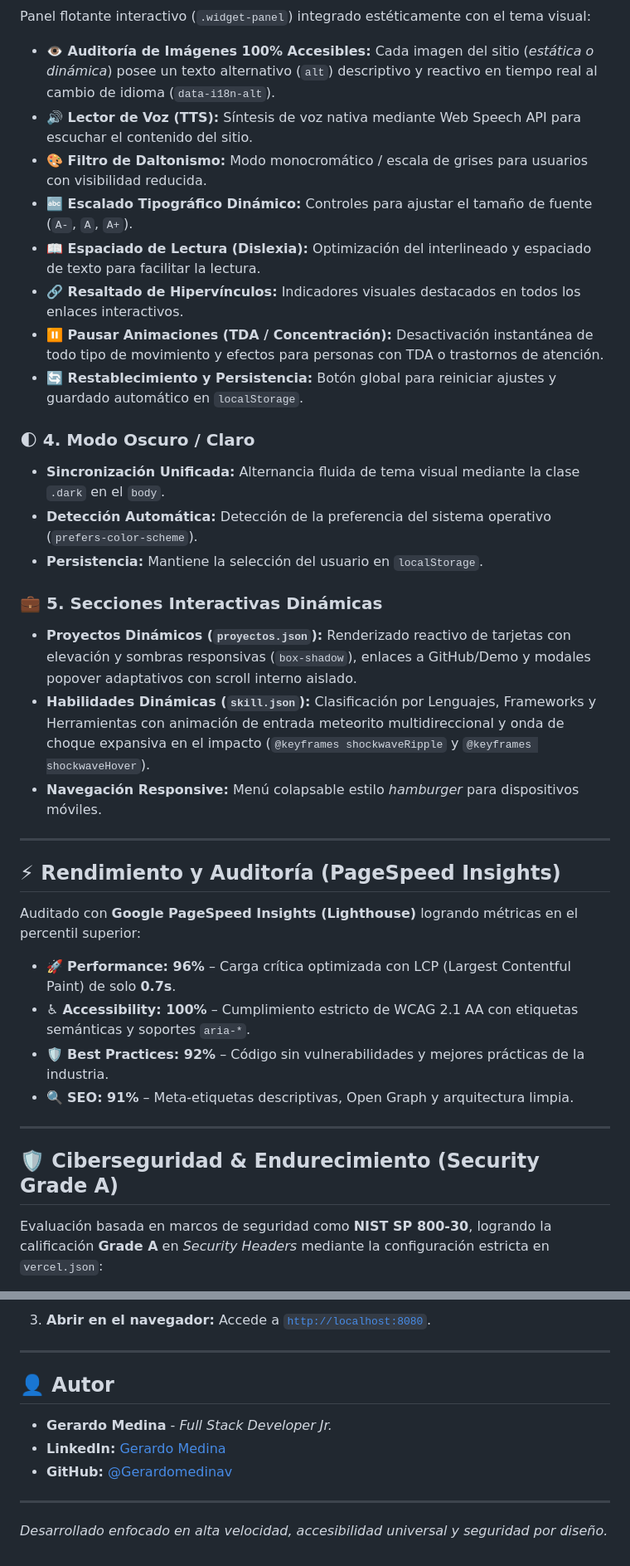
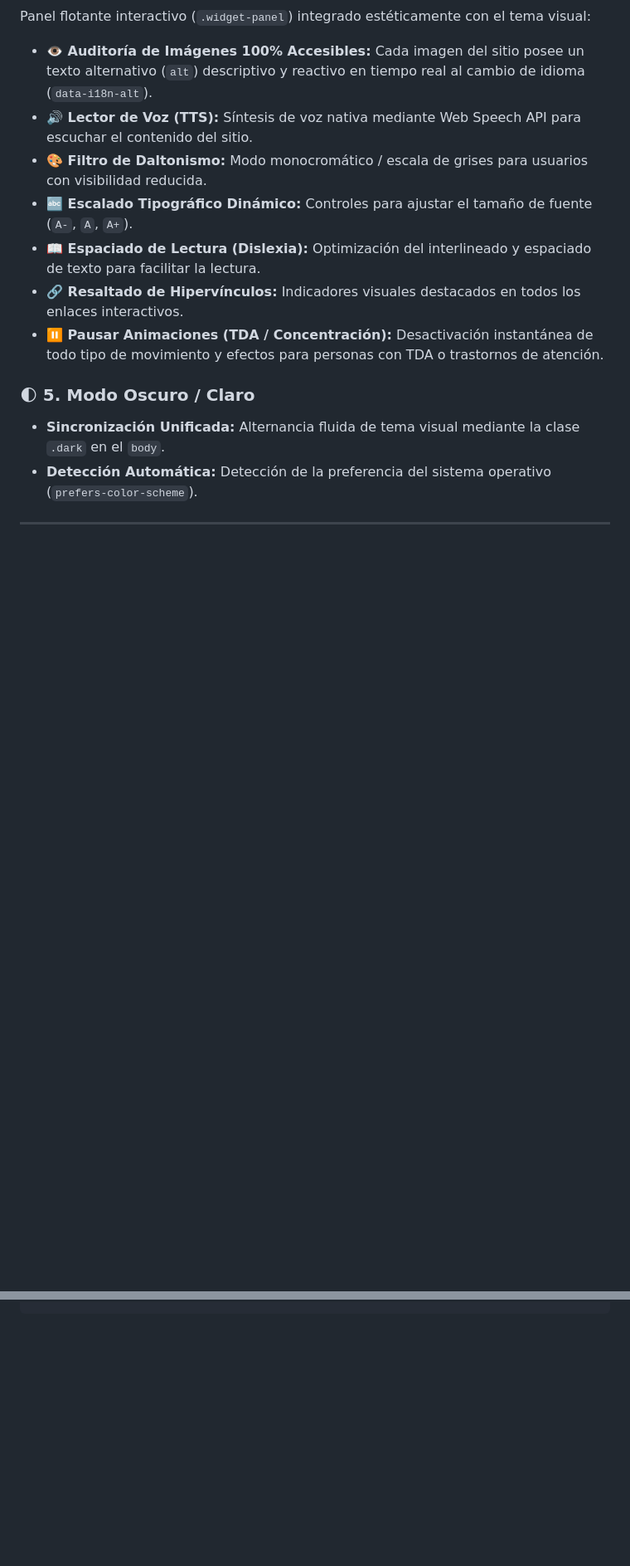
Before and after one commit to Gerardomedinav/portfolio_web, a Markdown page: README.md, 2 parts joined by grey strips. Shown at 83% size. Rendered like a GitHub page; blank space fills up the shorter version.

```diff
--- a/README.md
+++ b/README.md
@@ -29,37 +41,15 @@ Este proyecto destaca mis proyectos y habilidades a la vez que sirve como caso d
 Panel flotante interactivo (`.widget-panel`) integrado estéticamente con el tema visual:
-* **👁️ Auditoría de Imágenes 100% Accesibles:** Cada imagen del sitio (*estática o dinámica*) posee un texto alternativo (`alt`) descriptivo y reactivo en tiempo real al cambio de idioma (`data-i18n-alt`).
+* **👁️ Auditoría de Imágenes 100% Accesibles:** Cada imagen del sitio posee un texto alternativo (`alt`) descriptivo y reactivo en tiempo real al cambio de idioma (`data-i18n-alt`).
 * **🔊 Lector de Voz (TTS):** Síntesis de voz nativa mediante Web Speech API para escuchar el contenido del sitio.
 * **🎨 Filtro de Daltonismo:** Modo monocromático / escala de grises para usuarios con visibilidad reducida.
 * **🔤 Escalado Tipográfico Dinámico:** Controles para ajustar el tamaño de fuente (`A-`, `A`, `A+`).
 * **📖 Espaciado de Lectura (Dislexia):** Optimización del interlineado y espaciado de texto para facilitar la lectura.
 * **🔗 Resaltado de Hipervínculos:** Indicadores visuales destacados en todos los enlaces interactivos.
 * **⏸️ Pausar Animaciones (TDA / Concentración):** Desactivación instantánea de todo tipo de movimiento y efectos para personas con TDA o trastornos de atención.
-* **🔄 Restablecimiento y Persistencia:** Botón global para reiniciar ajustes y guardado automático en `localStorage`.
 
-### 🌓 4. Modo Oscuro / Claro
+### 🌓 5. Modo Oscuro / Claro
 * **Sincronización Unificada:** Alternancia fluida de tema visual mediante la clase `.dark` en el `body`.
 * **Detección Automática:** Detección de la preferencia del sistema operativo (`prefers-color-scheme`).
-* **Persistencia:** Mantiene la selección del usuario en `localStorage`.
-
-### 💼 5. Secciones Interactivas Dinámicas
-* **Proyectos Dinámicos (`proyectos.json`):** Renderizado reactivo de tarjetas con elevación y sombras responsivas (`box-shadow`), enlaces a GitHub/Demo y modales popover adaptativos con scroll interno aislado.
-* **Habilidades Dinámicas (`skill.json`):** Clasificación por Lenguajes, Frameworks y Herramientas con animación de entrada meteorito multidireccional y onda de choque expansiva en el impacto (`@keyframes shockwaveRipple` y `@keyframes shockwaveHover`).
-* **Navegación Responsive:** Menú colapsable estilo *hamburger* para dispositivos móviles.
 
 ---
 
-## ⚡ Rendimiento y Auditoría (PageSpeed Insights)
-
-Auditado con **Google PageSpeed Insights (Lighthouse)** logrando métricas en el percentil superior:
-
-* 🚀 **Performance: 96%** – Carga crítica optimizada con LCP (Largest Contentful Paint) de solo **0.7s**.
-* ♿ **Accessibility: 100%** – Cumplimiento estricto de WCAG 2.1 AA con etiquetas semánticas y soportes `aria-*`.
-* 🛡️ **Best Practices: 92%** – Código sin vulnerabilidades y mejores prácticas de la industria.
-* 🔍 **SEO: 91%** – Meta-etiquetas descriptivas, Open Graph y arquitectura limpia.
-
----
-
-## 🛡️ Ciberseguridad & Endurecimiento (Security Grade A)
-
-Evaluación basada en marcos de seguridad como **NIST SP 800-30**, logrando la calificación **Grade A** en *Security Headers* mediante la configuración estricta en `vercel.json`:
-
@@ -146,13 +98,0 @@ Para ejecutar el portafolio en tu máquina local:
-3. **Abrir en el navegador:**
-   Accede a [`http://localhost:8080`](http://localhost:8080).
-
----
-
-## 👤 Autor
-
-* **Gerardo Medina** - *Full Stack Developer Jr.*
-* **LinkedIn:** [Gerardo Medina](https://www.linkedin.com/in/gerardomedinav/)
-* **GitHub:** [@Gerardomedinav](https://github.com/Gerardomedinav)
-
----
-*Desarrollado enfocado en alta velocidad, accesibilidad universal y seguridad por diseño.*
```
Also changed, not shown: other parts of README.md (+48 -73 lines), .agents/AGENTS.md (+21 -61 lines).
